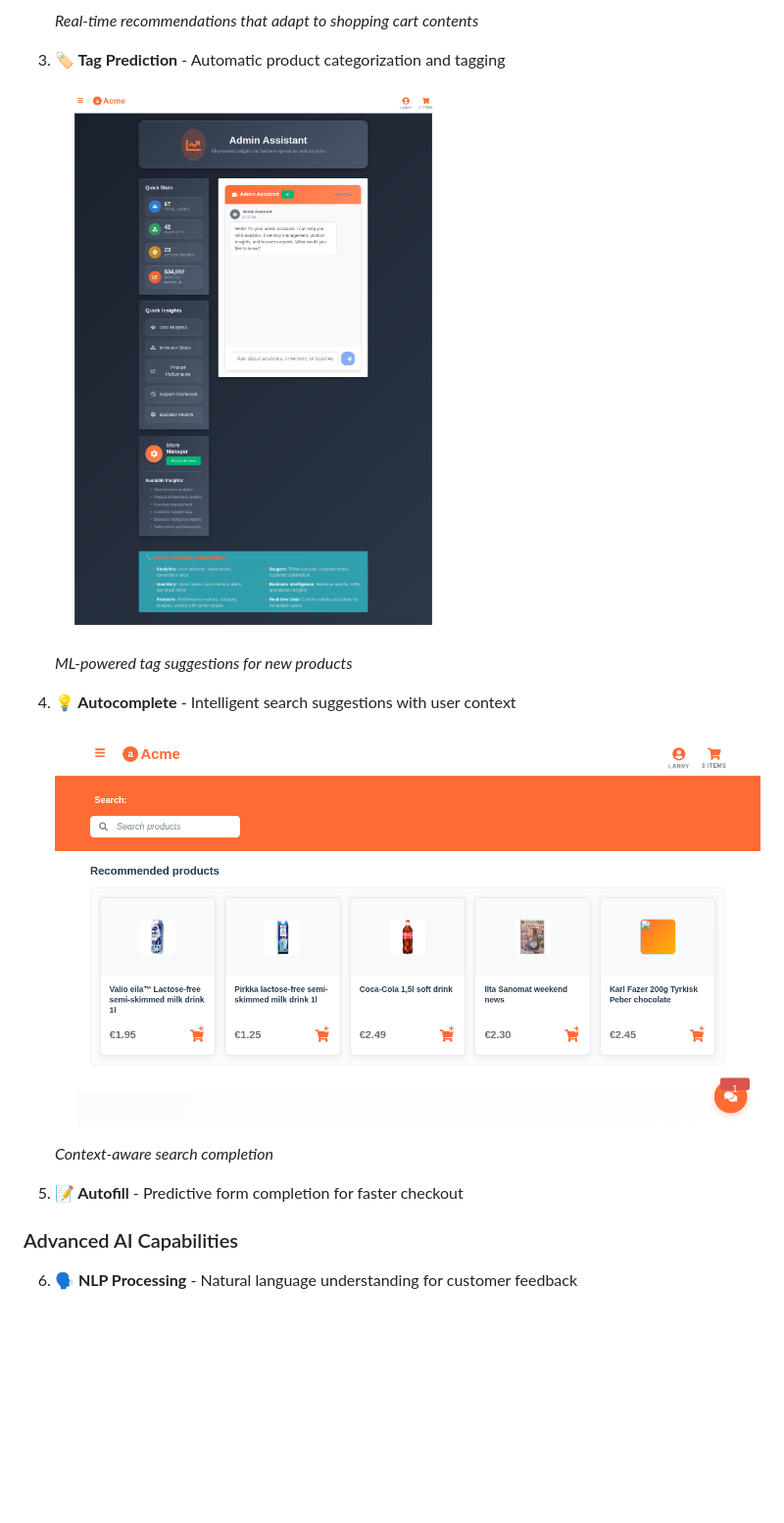
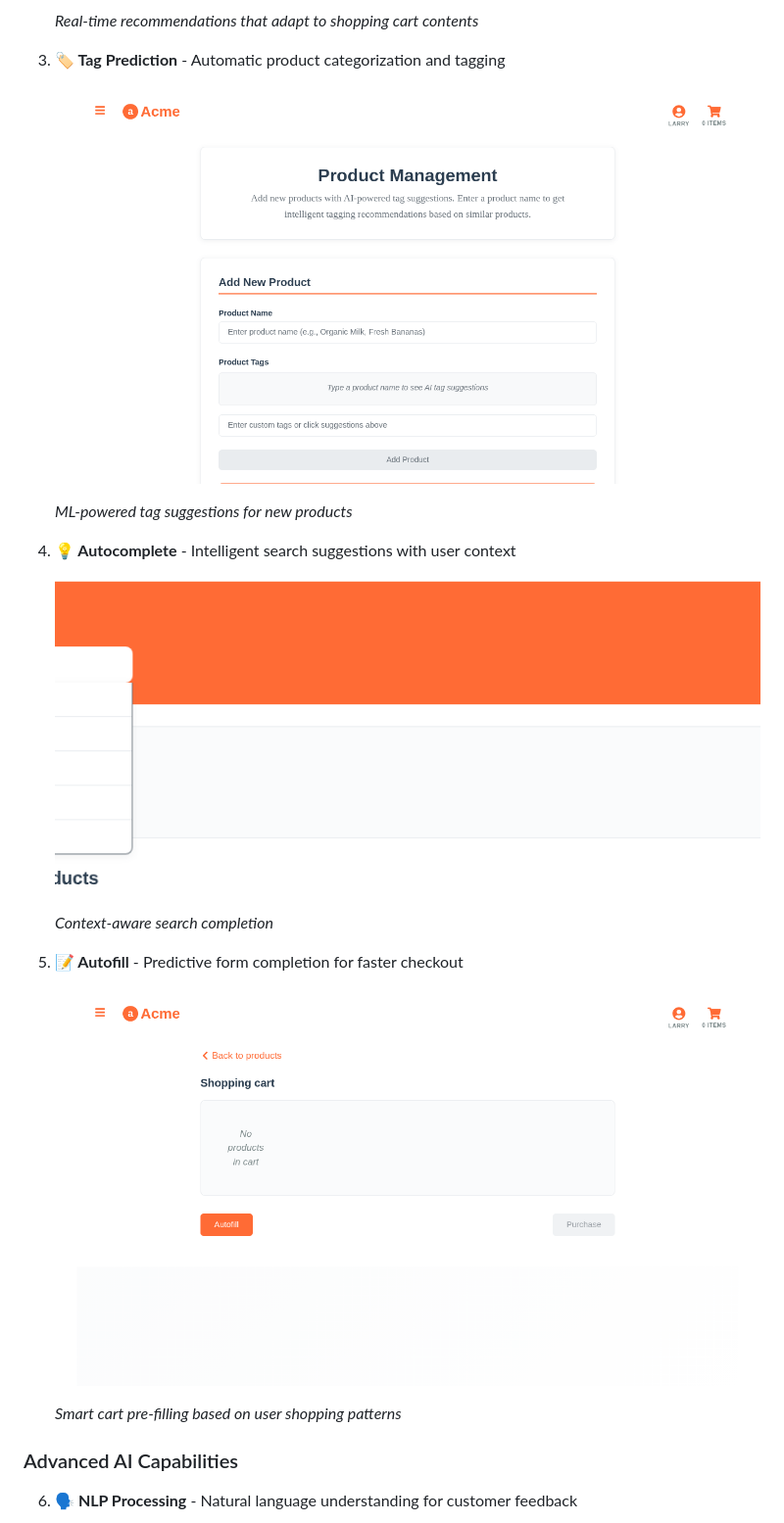
Before and after one commit to AitoDotAI/aito-demo, a Markdown page: README.md, the part around one of its changes. Shown at 98% size. GitHub-like rendering; pictures changed too: docs/screenshots/features/autocomplete-suggestions.png (added), docs/screenshots/features/autofill-cart.png (added), docs/screenshots/features/tag-prediction.png (added); blank space fills up the shorter version.

Commit message:
Add specific feature screenshots with proper content
Generate and integrate targeted screenshots for key features that were missing proper visual representations with actual user interactions.

🎯 New Feature Screenshots:
• search-milk-results.png - Shows "milk" search with autocomplete dropdown and lactose-free results for Larry
• tag-prediction.png - Product Management page with AI-powered tag suggestion interface
• autocomplete-suggestions.png - Search autocomplete in action with suggestions
• autofill-cart.png - Shopping cart with prominent "Autofill" button for smart cart filling
• autofill-filled.png - Cart after autofill action (bonus)
• tag-prediction-help.png - Alternative tag prediction interface (bonus)

📝 README.md Updates:
• Smart Search: Updated to use search-milk-results.png showing actual "milk" query
• Tag Prediction: Fixed incorrect link to use proper tag-prediction.png
• Autocomplete: Updated to use autocomplete-suggestions.png showing real suggestions
• Autofill: Added missing screenshot showing autofill-cart.png with autofill button

✅ Result:
All major features now have proper screenshots showing actual functionality with realistic user interactions, making the documentation much more compelling and accurate.

🤖 Generated with [Claude Code](https://claude.ai/code)

Co-Authored-By: Claude <noreply@anthropic.com>

```diff
--- a/README.md
+++ b/README.md
@@ -68,17 +68,21 @@ REACT_APP_AITO_API_KEY=your-api-key-here
 
 3. **🏷️ Tag Prediction** - Automatic product categorization and tagging
 
-   ![Tag Suggestions](docs/screenshots/features/admin-assistant.png)
+   ![Tag Suggestions](docs/screenshots/features/tag-prediction.png)
 
    *ML-powered tag suggestions for new products*
 
 4. **💡 Autocomplete** - Intelligent search suggestions with user context
 
-   ![Autocomplete](docs/screenshots/features/main-app-interface.png)
+   ![Autocomplete](docs/screenshots/features/autocomplete-suggestions.png)
 
    *Context-aware search completion*
 
 5. **📝 Autofill** - Predictive form completion for faster checkout
+
+   ![Autofill Cart](docs/screenshots/features/autofill-cart.png)
+
+   *Smart cart pre-filling based on user shopping patterns*
 
 ### Advanced AI Capabilities
 
```
Also changed, not shown: other parts of README.md (+2 -2 lines), docs/screenshots/features/autofill-filled.png (added), docs/screenshots/features/search-milk-results.png (added), docs/screenshots/features/tag-prediction-help.png (added), 1 other file.
